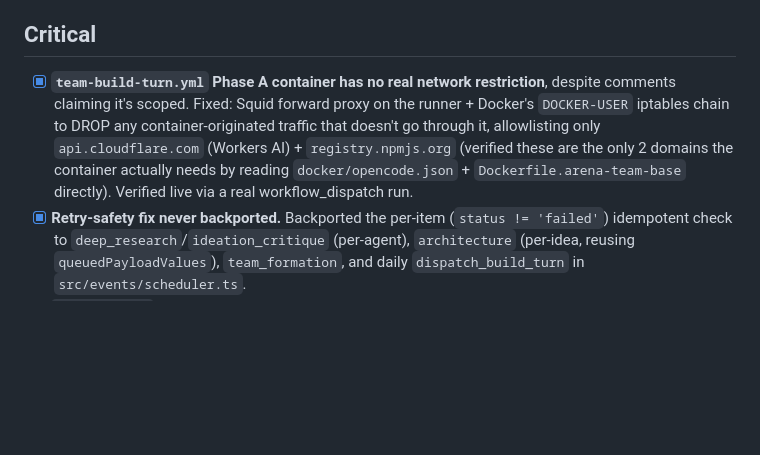
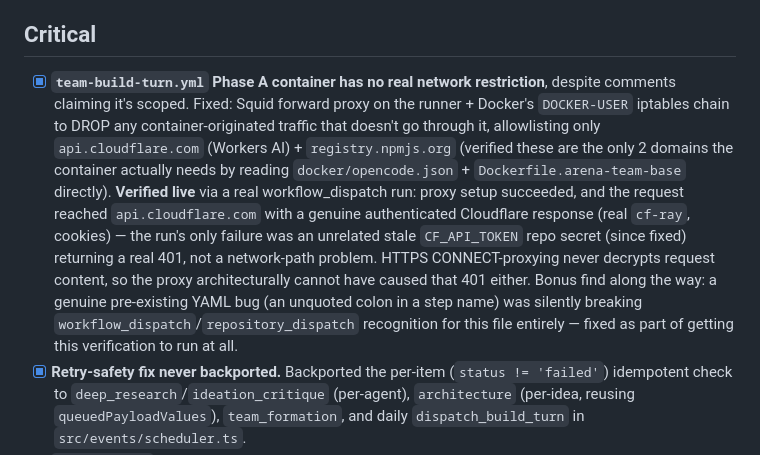
Before and after one commit to sadi21863-bit/AI_arena_hackathon, a Markdown page: docs/CODE_REVIEW_2026-07-22.md, the part around the change. Rendered like a GitHub page; blank space fills up the shorter version.

Commit message:
Document live verification of network-scoping fix + note stale token/YAML bugs found along the way

```diff
--- a/docs/CODE_REVIEW_2026-07-22.md
+++ b/docs/CODE_REVIEW_2026-07-22.md
@@ -4,7 +4,7 @@ Three-agent review (deep bug/security/spec review, code-quality/simplification p
 
 ## Critical
 
-- [x] **`team-build-turn.yml` Phase A container has no real network restriction**, despite comments claiming it's scoped. Fixed: Squid forward proxy on the runner + Docker's `DOCKER-USER` iptables chain to DROP any container-originated traffic that doesn't go through it, allowlisting only `api.cloudflare.com` (Workers AI) + `registry.npmjs.org` (verified these are the only 2 domains the container actually needs by reading `docker/opencode.json` + `Dockerfile.arena-team-base` directly). Verified live via a real workflow_dispatch run.
+- [x] **`team-build-turn.yml` Phase A container has no real network restriction**, despite comments claiming it's scoped. Fixed: Squid forward proxy on the runner + Docker's `DOCKER-USER` iptables chain to DROP any container-originated traffic that doesn't go through it, allowlisting only `api.cloudflare.com` (Workers AI) + `registry.npmjs.org` (verified these are the only 2 domains the container actually needs by reading `docker/opencode.json` + `Dockerfile.arena-team-base` directly). **Verified live** via a real workflow_dispatch run: proxy setup succeeded, and the request reached `api.cloudflare.com` with a genuine authenticated Cloudflare response (real `cf-ray`, cookies) — the run's only failure was an unrelated stale `CF_API_TOKEN` repo secret (since fixed) returning a real 401, not a network-path problem. HTTPS CONNECT-proxying never decrypts request content, so the proxy architecturally cannot have caused that 401 either. Bonus find along the way: a genuine pre-existing YAML bug (an unquoted colon in a step name) was silently breaking `workflow_dispatch`/`repository_dispatch` recognition for this file entirely — fixed as part of getting this verification to run at all.
 - [x] **Retry-safety fix never backported.** Backported the per-item (`status != 'failed'`) idempotent check to `deep_research`/`ideation_critique` (per-agent), `architecture` (per-idea, reusing `queuedPayloadValues`), `team_formation`, and daily `dispatch_build_turn` in `src/events/scheduler.ts`.
 - [x] **`judge_scores` can accumulate duplicate rows on retry.** Fixed: per-judge-name idempotency check (not all-or-nothing count), `INSERT OR IGNORE`, plus a genuine `UNIQUE(target_type, target_id, phase, judge_name)` index as defense in depth (`db/schema_week5b_judge_scores_unique.sql`).
 
```
